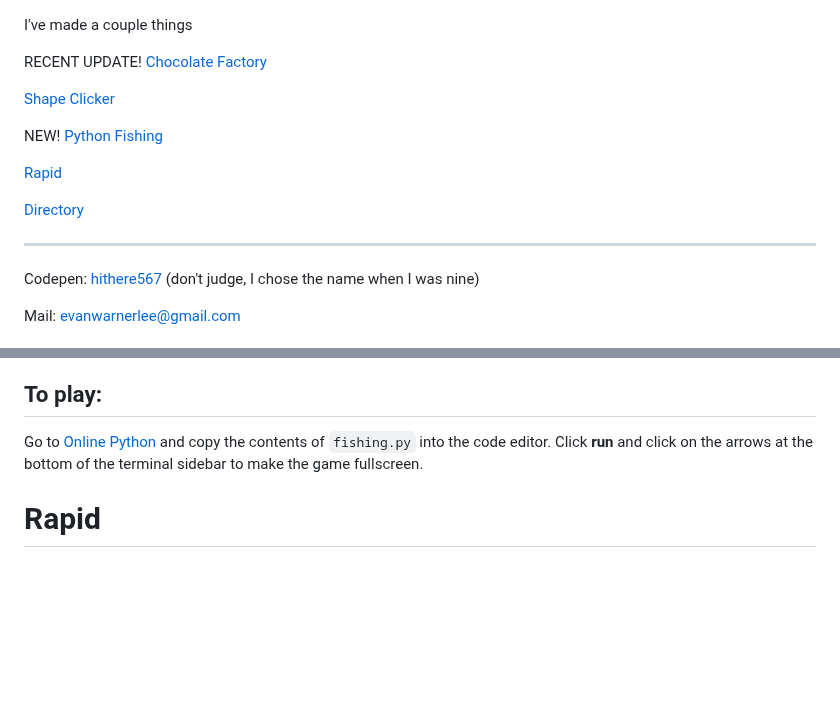
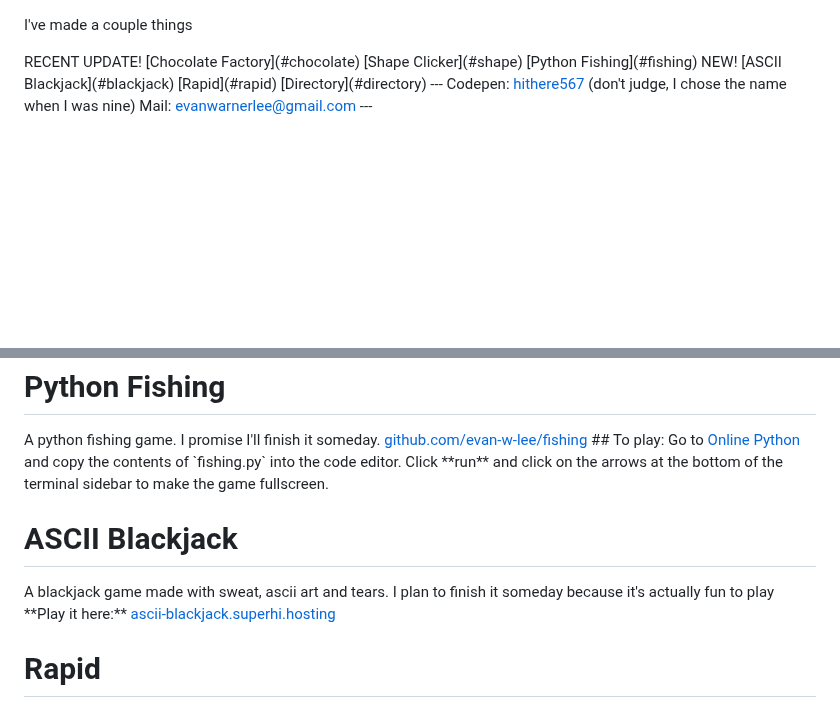
Before and after one commit to evanworks/evanworks.github.io, a Markdown page: README.md, 2 parts joined by grey strips. Rendered like a GitHub page; blank space fills up the shorter version.

```diff
--- a/README.md
+++ b/README.md
@@ -1,11 +1,13 @@
 I've made a couple things
 
-<span style="font-weight: 900; color: orange;">RECENT UPDATE!</span> [Chocolate Factory](#chocolate)
+<!--><span style="font-weight: 900; color: orange;">RECENT UPDATE!</span>
+[Chocolate Factory](#chocolate)
 
 [Shape Clicker](#shape)
 
+[Python Fishing](#fishing)
 
-<span style="font-weight: 900; color: red;">NEW!</span> [Python Fishing](#fishing)
+<span style="font-weight: 900; color: red;">NEW!</span> [ASCII Blackjack](#blackjack)
 
 [Rapid](#rapid)
 
@@ -267,6 +269,13 @@ A python fishing game. I promise I'll finish it someday.
 ## To play:
 Go to <a href="https://www.online-python.com/">Online Python</a> and copy the contents of `fishing.py` into the code editor. Click **run** and click on the arrows at the bottom of the terminal sidebar to make the game fullscreen.
 
+<h1 id="blackjack">ASCII Blackjack</h1>
+A blackjack game made with sweat, ascii art and tears.
+
+I plan to finish it someday because it's actually fun to play
+
+**Play it here:**
+<a href="https://ascii-blackjack.superhi.hosting">ascii-blackjack.superhi.hosting</a>
 
 <h1 id="rapid">Rapid</h1>
 A simple search engine for the web using jQuery.
```
